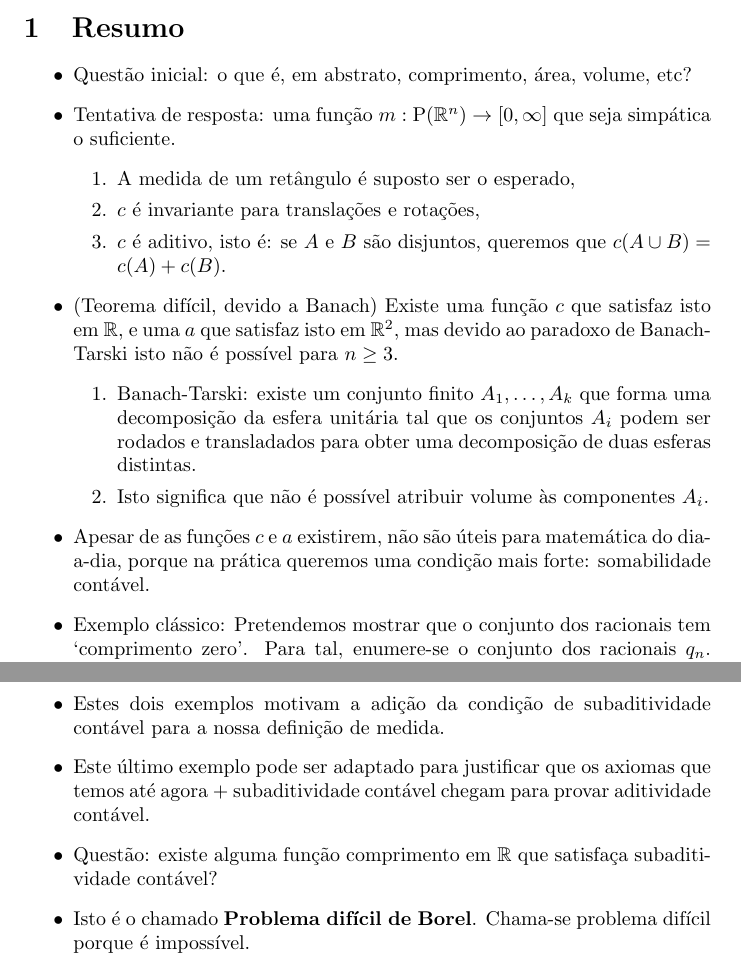
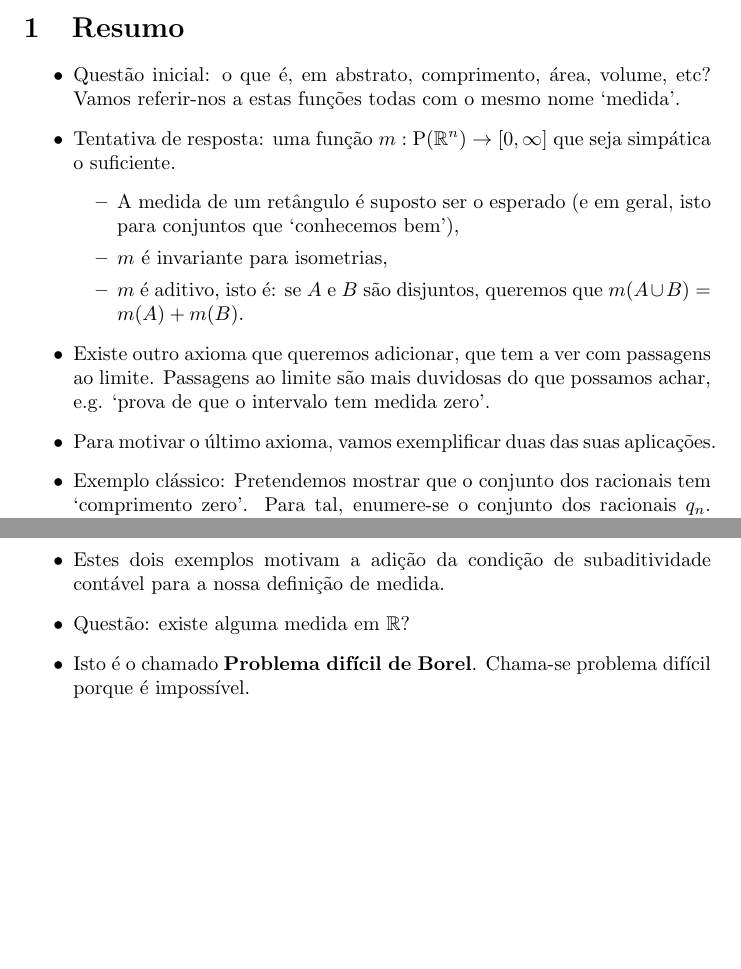
Before and after one commit to robly18/theorems, a LaTeX document (teoria_de_medida/aula1.tex): two parts of pages 1 and 2 of 3, joined at a grey line, cut so that both start at the same text, the shorter picture padded with empty space. Compiled offline with pdfLaTeX.

Commit message:
work on measure theory i guess

```diff
--- a/teoria_de_medida/aula1.tex
+++ b/teoria_de_medida/aula1.tex
@@ -23,27 +23,22 @@
 \section{Resumo}
 
 \begin{itemize}
-\item Questão inicial: o que é, em abstrato, comprimento, área, volume, etc?
+\item Questão inicial: o que é, em abstrato, comprimento, área, volume, etc? Vamos referir-nos a estas funções todas com o mesmo nome `medida'.
 \item Tentativa de resposta: uma função $m : \ps(\R^n) \to \left[0, \infty\right]$ que seja simpática o suficiente.
-\begin{enumerate}
-\item A medida de um retângulo é suposto ser o esperado,
-\item $c$ é invariante para translações e rotações,
-\item $c$ é aditivo, isto é: se $A$ e $B$ são disjuntos, queremos que $c(A \cup B) = c(A) + c(B)$.
-\end{enumerate}
-\item (Teorema difícil, devido a Banach) Existe uma função $c$ que satisfaz isto em $\R$, e uma $a$ que satisfaz isto em $\R^2$, mas devido ao paradoxo de Banach-Tarski isto não é possível para $n \geq 3$.
-\begin{enumerate}
-\item Banach-Tarski: existe um conjunto finito $A_1, \dots, A_k$ que forma uma decomposição da esfera unitária tal que os conjuntos $A_i$ podem ser rodados e transladados para obter uma decomposição de duas esferas distintas.
-\item Isto significa que não é possível atribuir volume às componentes $A_i$.
-\end{enumerate}
-\item Apesar de as funções $c$ e $a$ existirem, não são úteis para matemática do dia-a-dia, porque na prática queremos uma condição mais forte: somabilidade contável.
+\begin{itemize}
+\item A medida de um retângulo é suposto ser o esperado (e em geral, isto para conjuntos que `conhecemos bem'),
+\item $m$ é invariante para isometrias,
+\item $m$ é aditivo, isto é: se $A$ e $B$ são disjuntos, queremos que $m(A \cup B) = m(A) + m(B)$.
+\end{itemize}
+\item Existe outro axioma que queremos adicionar, que tem a ver com passagens ao limite. Passagens ao limite são mais duvidosas do que possamos achar, e.g. `prova de que o intervalo tem medida zero'.
+\item Para motivar o último axioma, vamos exemplificar duas das suas aplicações.
 \item Exemplo clássico: Pretendemos mostrar que o conjunto dos racionais tem `comprimento zero'. Para tal, enumere-se o conjunto dos racionais $q_n$. Vamos construir um intervalo $i_n$ à volta de $q_n$, tal que a soma dos comprimentos de $i_n$ seja pequena. Por exemplo, $i_n = \left]q_n - \varepsilon 2^{-n}, q_n + \varepsilon 2^{-n}\right[$. Neste caso, o conjunto dos racionais fica coberto pela união de todos os $i_n$, e $\sum c(i_n) = 4 \varepsilon$.
 \item Agora, seria muito agradável que pudéssemos concluir que $\bigcup i_n$ é igualmente pequeno. Por outras palavras, que $c(\bigcup i_n) \leq \sum c(i_n)$. Metemos esta propriedade como `propriedade talvez implausível mas que seria agradável'.
 \item Outro exemplo clássico: pretendemos descobrir a àrea sob um gráfico, por exemplo, $\e^{-x}$ para $x>0$. O procedimento usual é calcular a área sob o gráfico com $x$ entre $0$ e $t$, e depois tomar o limite quando $t$ vai para infinito. Ora, com a nossa definição de área, isto tem um problema.
 \item A única coisa que conseguimos concluir é que $\int_0^t \leq \int_0^\infty$ para todo o $t$, pelo que no limite esta desigualdade se mantém, ou seja $\lim_{t \to \infty} \int_0^t \leq \int_0^\infty$. De facto, a definição dada não é forte o suficiente para garantir a igualdade, apesar de esta parecer intuitivamente plausível.
 \item Isto pode ser dito de outra forma. Se tomarmos $t$ discreto igual a $n$, podemos pensar neste processo como cortar o conjunto de ordenadas em pedaços de largura 1. Conseguimos concluir que $\sum c \Omega_n \leq c \Omega$, e falta-nos a desigualdade oposta: $\sum c \Omega_n \geq c \bigcup \Omega_n$.
 \item Estes dois exemplos motivam a adição da condição de subaditividade contável para a nossa definição de medida.
-\item Este último exemplo pode ser adaptado para justificar que os axiomas que temos até agora + subaditividade contável chegam para provar aditividade contável.
-\item Questão: existe alguma função comprimento em $\R$ que satisfaça subaditividade contável?
+\item Questão: existe alguma medida em $\R$?
 \item Isto é o chamado \textbf{Problema difícil de Borel}. Chama-se problema difícil porque é impossível.
 \item O exemplo de Vitali é o exemplo clássico de um conjunto (`nuvem difusa') ao qual não pode ser atribuída nenhuma medida sem quebrar estes axiomas.
 \item Isto significa que temos de moderar a nossa ambição. Todos estes quatro axiomas são extremamente importantes, pelo que o axioma que vai embora é aquele que nem sequer foi mencionado: a hipótese de que a medida tem que estar definida para qualquer conjunto.
```
Also changed, not shown: teoria_de_medida/curriculo.tex (+4 -0 lines).
